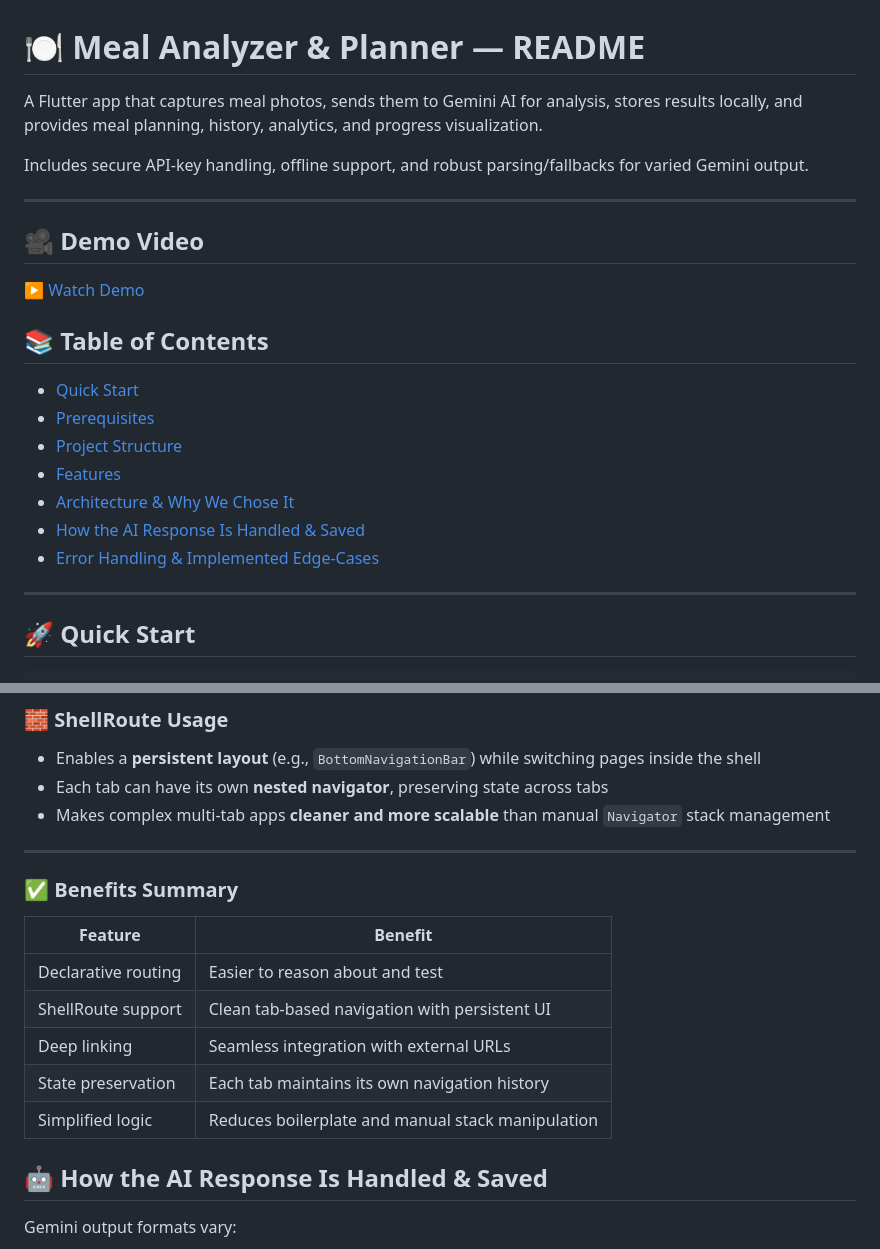
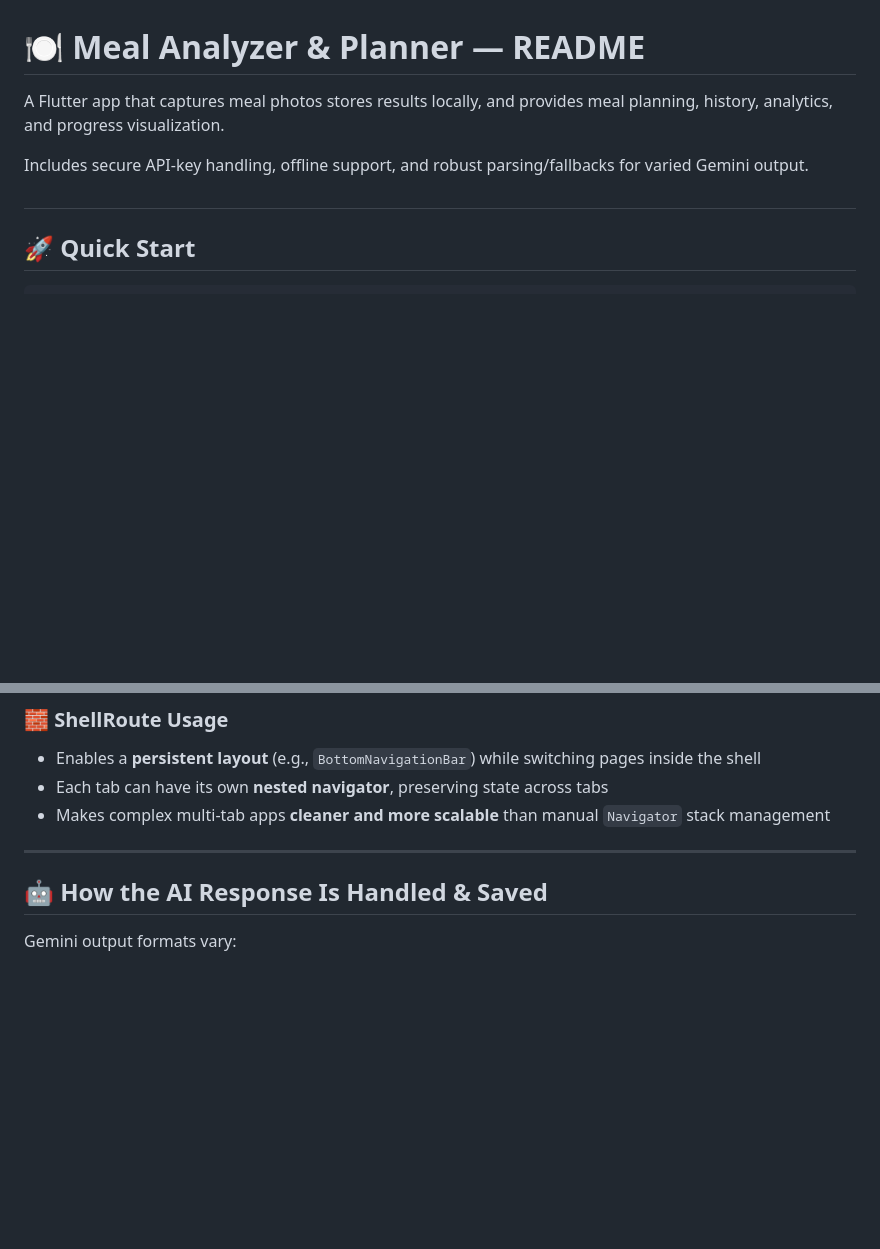
Before and after one commit to Rishinaiyappaag/Food-and-calorie-Prediction-app, a Markdown page: README.md, 2 parts joined by grey strips. Drawn GitHub-style; blank space fills up the shorter version.

````diff
--- a/README.md
+++ b/README.md
@@ -1,27 +1,12 @@
 # 🍽️ Meal Analyzer & Planner — README
 
-A Flutter app that captures meal photos, sends them to Gemini AI for analysis, stores results locally, and provides meal planning, history, analytics, and progress visualization.
+A Flutter app that captures meal photos stores results locally, and provides meal planning, history, analytics, and progress visualization.
 
 Includes secure API-key handling, offline support, and robust parsing/fallbacks for varied Gemini output.
 
----
-## 🎥 Demo Video
-
-[▶️ Watch Demo](https://raw.githubusercontent.com/Lopezzz56/meal_analyzer_planner/main/assets/demo.mp4)
-
-## 📚 Table of Contents
-
-- [Quick Start](#quick-start)
-- [Prerequisites](#prerequisites)
-- [Project Structure](#project-structure)
-- [Features](#features)
-- [Architecture & Why We Chose It](#architecture--why-we-chose-it)
-- [How the AI Response Is Handled & Saved](#how-the-ai-response-is-handled--saved)
-- [Error Handling & Implemented Edge-Cases](#error-handling--implemented-edge-cases)
-
----
 
 
+#
 ## 🚀 Quick Start
 
 ```bash
@@ -111,15 +96,6 @@ flutter run
 
 ---
 
-### ✅ Benefits Summary
-
-| Feature                     | Benefit                                                  |
-|----------------------------|-----------------------------------------------------------|
-| Declarative routing        | Easier to reason about and test                           |
-| ShellRoute support         | Clean tab-based navigation with persistent UI             |
-| Deep linking               | Seamless integration with external URLs                   |
-| State preservation         | Each tab maintains its own navigation history             |
-| Simplified logic           | Reduces boilerplate and manual stack manipulation         |
 
 ## 🤖 How the AI Response Is Handled & Saved
 
````
